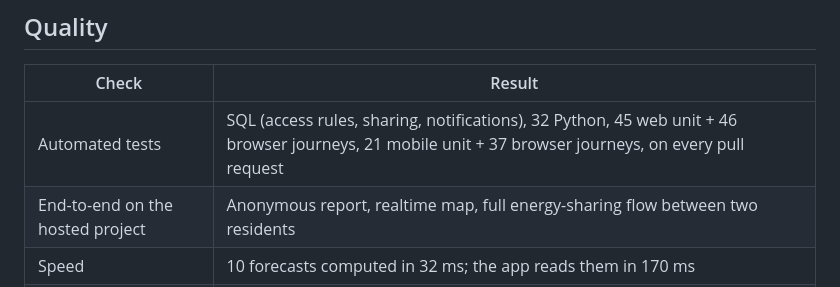
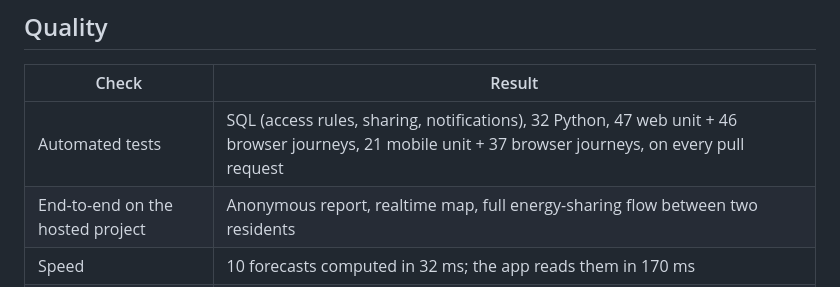
Before and after one commit to AliouneKane/lightlink, a Markdown page: README.md, the part around the change. GitHub-like rendering.

Commit message:
docs(readme): update the web unit test count
Co-Authored-By: Claude Opus 5.5 <noreply@anthropic.com>

```diff
--- a/README.md
+++ b/README.md
@@ -116,7 +116,7 @@ cd ../mobile && npm ci && npm start   # scan the QR code with Expo Go (SDK 57)
 
 | Check | Result |
 |---|---|
-| Automated tests | SQL (access rules, sharing, notifications), 32 Python, 45 web unit + 46 browser journeys, 21 mobile unit + 37 browser journeys, on every pull request |
+| Automated tests | SQL (access rules, sharing, notifications), 32 Python, 47 web unit + 46 browser journeys, 21 mobile unit + 37 browser journeys, on every pull request |
 | End-to-end on the hosted project | Anonymous report, realtime map, full energy-sharing flow between two residents |
 | Speed | 10 forecasts computed in 32 ms; the app reads them in 170 ms |
 | Load | 100 reports at once in 11 ms |
```
